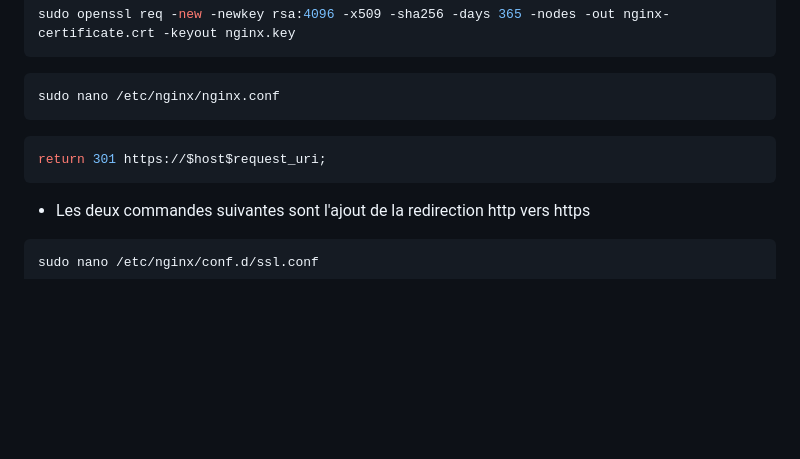
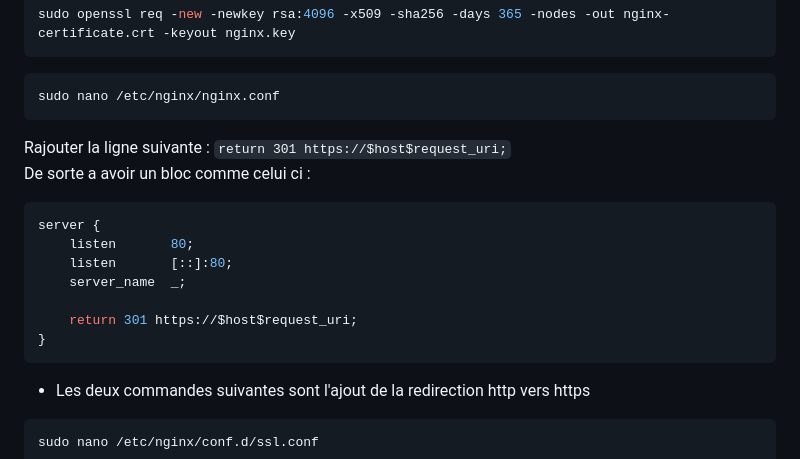
Before and after one commit to JohannChiarotto/Reseau_linux_b2, a Markdown page: commandes_configuration.md, the part around the change. Drawn GitHub-style; blank space fills up the shorter version.

Commit message:
encore mineur

````diff
--- a/commandes_configuration.md
+++ b/commandes_configuration.md
@@ -243,8 +243,17 @@ sudo openssl req -new -newkey rsa:4096 -x509 -sha256 -days 365 -nodes -out nginx
 sudo nano /etc/nginx/nginx.conf
 ```
 
+Rajouter la ligne suivante : `return 301 https://$host$request_uri;`\
+De sorte a avoir un bloc comme celui ci :
+
 ```bash
-return 301 https://$host$request_uri;
+server {
+	listen       80;
+    listen       [::]:80;
+    server_name  _;
+
+    return 301 https://$host$request_uri;
+}
 ```
 
 - Les deux commandes suivantes sont l'ajout de la redirection http vers https
````
